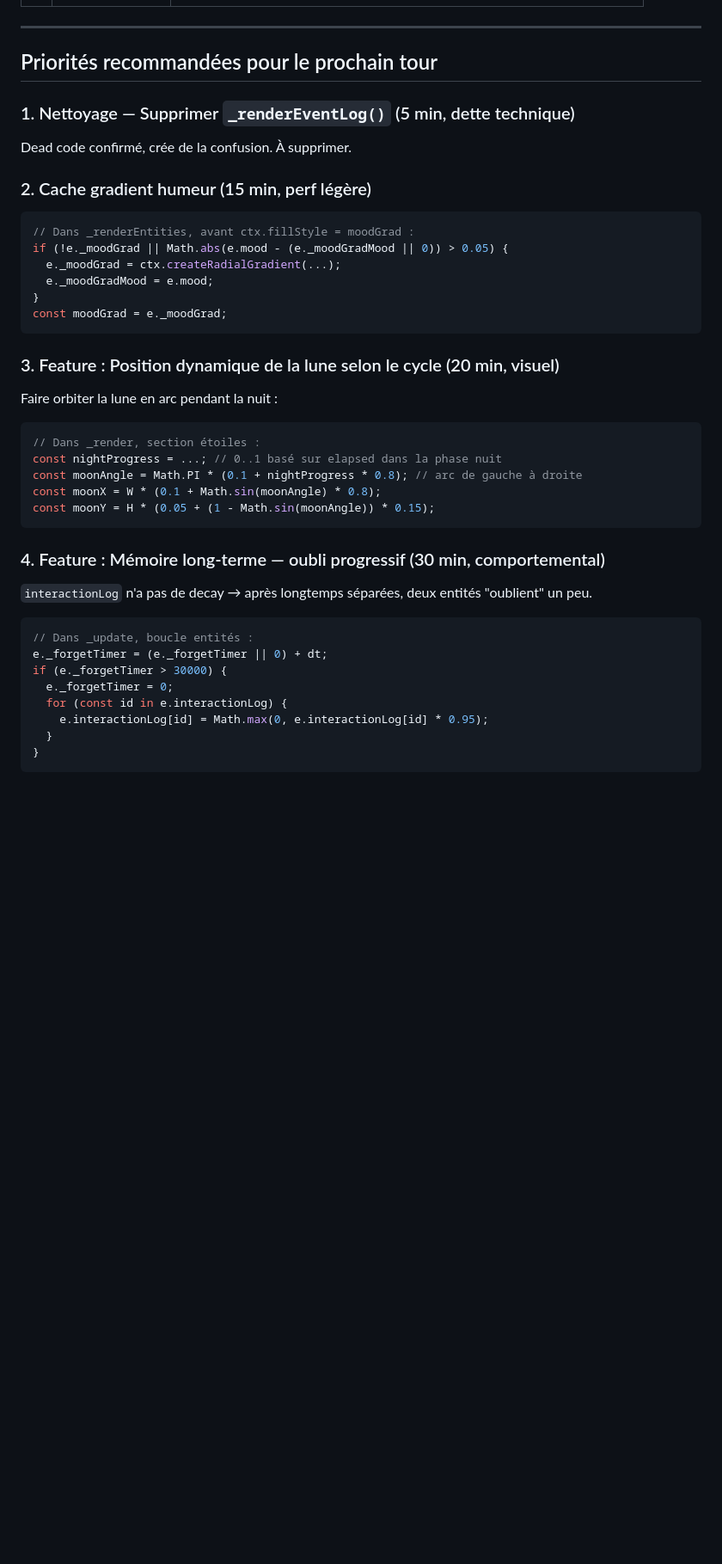
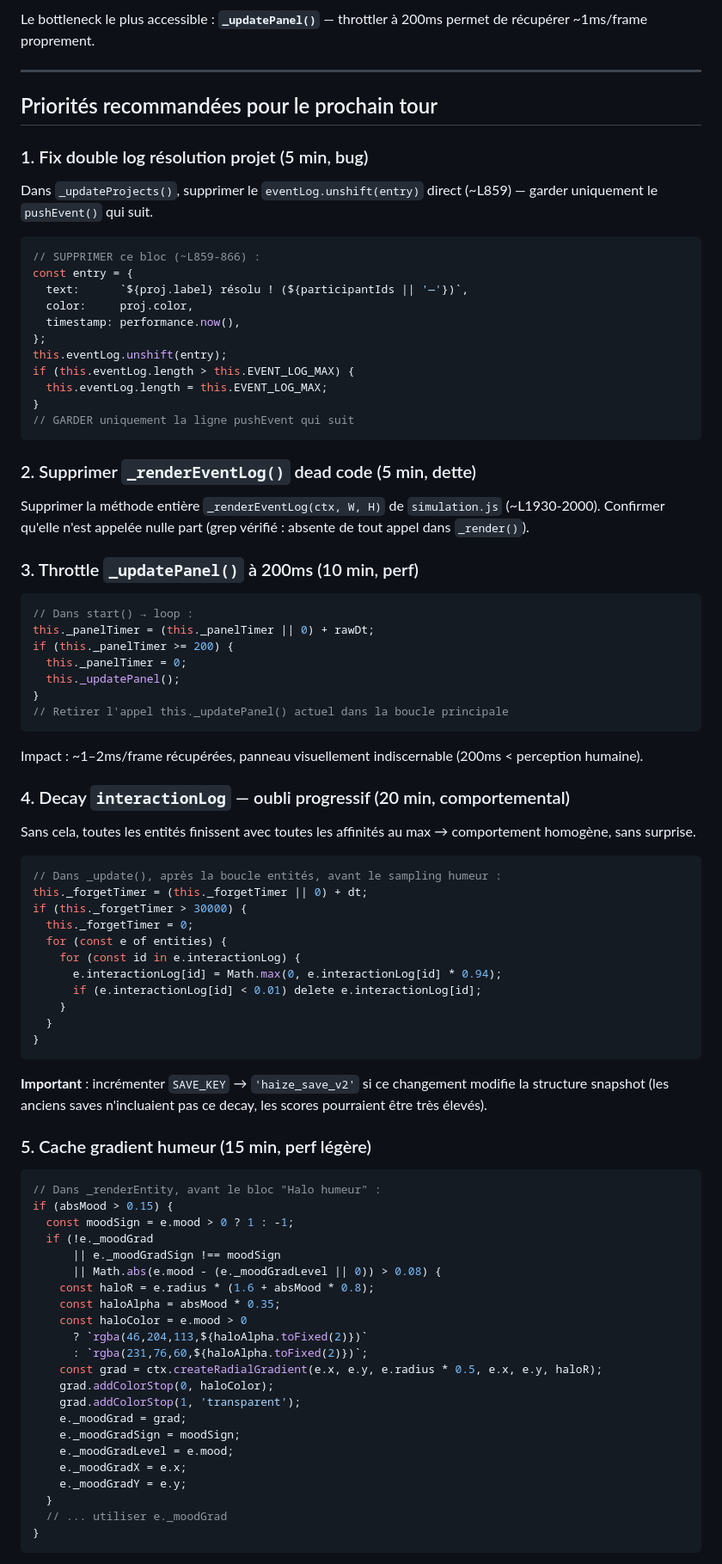
Before and after one commit to Nilujien/haize, a Markdown page: NEXT_TURN.md, the part around one of its changes. Shown at 86% size. Rendered like a GitHub page; blank space fills up the shorter version.

Commit message:
[HAIZE plan] analyse pre-tour 27/05 01:45

````diff
--- a/NEXT_TURN.md
+++ b/NEXT_TURN.md
@@ -66,40 +51,89 @@ _Rédigé le : 27/05/2026 01:15_
+Le bottleneck le plus accessible : **`_updatePanel()`** — throttler à 200ms permet de récupérer ~1ms/frame proprement.
 
 ---
 
 ## Priorités recommandées pour le prochain tour
 
-### 1. Nettoyage — Supprimer `_renderEventLog()` (5 min, dette technique)
-Dead code confirmé, crée de la confusion. À supprimer.
+### 1. Fix double log résolution projet (5 min, bug)
 
-### 2. Cache gradient humeur (15 min, perf légère)
+Dans `_updateProjects()`, supprimer le `eventLog.unshift(entry)` direct (~L859) — garder uniquement le `pushEvent()` qui suit.
+
 ```js
-// Dans _renderEntities, avant ctx.fillStyle = moodGrad :
-if (!e._moodGrad || Math.abs(e.mood - (e._moodGradMood || 0)) > 0.05) {
-  e._moodGrad = ctx.createRadialGradient(...);
-  e._moodGradMood = e.mood;
+// SUPPRIMER ce bloc (~L859-866) :
+const entry = {
+  text:      `${proj.label} résolu ! (${participantIds || '—'})`,
+  color:     proj.color,
+  timestamp: performance.now(),
+};
+this.eventLog.unshift(entry);
+if (this.eventLog.length > this.EVENT_LOG_MAX) {
+  this.eventLog.length = this.EVENT_LOG_MAX;
 }
-const moodGrad = e._moodGrad;
+// GARDER uniquement la ligne pushEvent qui suit
 ```
 
-### 3. Feature : Position dynamique de la lune selon le cycle (20 min, visuel)
-Faire orbiter la lune en arc pendant la nuit :
+### 2. Supprimer `_renderEventLog()` dead code (5 min, dette)
+
+Supprimer la méthode entière `_renderEventLog(ctx, W, H)` de `simulation.js` (~L1930-2000). Confirmer qu'elle n'est appelée nulle part (grep vérifié : absente de tout appel dans `_render()`).
+
+### 3. Throttle `_updatePanel()` à 200ms (10 min, perf)
+
 ```js
-// Dans _render, section étoiles :
-const nightProgress = ...; // 0..1 basé sur elapsed dans la phase nuit
-const moonAngle = Math.PI * (0.1 + nightProgress * 0.8); // arc de gauche à droite
-const moonX = W * (0.1 + Math.sin(moonAngle) * 0.8);
-const moonY = H * (0.05 + (1 - Math.sin(moonAngle)) * 0.15);
+// Dans start() → loop :
+this._panelTimer = (this._panelTimer || 0) + rawDt;
+if (this._panelTimer >= 200) {
+  this._panelTimer = 0;
+  this._updatePanel();
+}
+// Retirer l'appel this._updatePanel() actuel dans la boucle principale
 ```
 
-### 4. Feature : Mémoire long-terme — oubli progressif (30 min, comportemental)
-`interactionLog` n'a pas de decay → après longtemps séparées, deux entités "oublient" un peu.
+Impact : ~1–2ms/frame récupérées, panneau visuellement indiscernable (200ms < perception humaine).
+
+### 4. Decay `interactionLog` — oubli progressif (20 min, comportemental)
+
+Sans cela, toutes les entités finissent avec toutes les affinités au max → comportement homogène, sans surprise.
+
 ```js
-// Dans _update, boucle entités :
-e._forgetTimer = (e._forgetTimer || 0) + dt;
-if (e._forgetTimer > 30000) {
-  e._forgetTimer = 0;
-  for (const id in e.interactionLog) {
-    e.interactionLog[id] = Math.max(0, e.interactionLog[id] * 0.95);
+// Dans _update(), après la boucle entités, avant le sampling humeur :
+this._forgetTimer = (this._forgetTimer || 0) + dt;
+if (this._forgetTimer > 30000) {
+  this._forgetTimer = 0;
+  for (const e of entities) {
+    for (const id in e.interactionLog) {
+      e.interactionLog[id] = Math.max(0, e.interactionLog[id] * 0.94);
+      if (e.interactionLog[id] < 0.01) delete e.interactionLog[id];
+    }
   }
 }
 ```
+
+**Important** : incrémenter `SAVE_KEY` → `'haize_save_v2'` si ce changement modifie la structure snapshot (les anciens saves n'incluaient pas ce decay, les scores pourraient être très élevés).
+
+### 5. Cache gradient humeur (15 min, perf légère)
+
+```js
+// Dans _renderEntity, avant le bloc "Halo humeur" :
+if (absMood > 0.15) {
+  const moodSign = e.mood > 0 ? 1 : -1;
+  if (!e._moodGrad
+      || e._moodGradSign !== moodSign
+      || Math.abs(e.mood - (e._moodGradLevel || 0)) > 0.08) {
+    const haloR = e.radius * (1.6 + absMood * 0.8);
+    const haloAlpha = absMood * 0.35;
+    const haloColor = e.mood > 0
+      ? `rgba(46,204,113,${haloAlpha.toFixed(2)})`
+      : `rgba(231,76,60,${haloAlpha.toFixed(2)})`;
+    const grad = ctx.createRadialGradient(e.x, e.y, e.radius * 0.5, e.x, e.y, haloR);
+    grad.addColorStop(0, haloColor);
+    grad.addColorStop(1, 'transparent');
+    e._moodGrad = grad;
+    e._moodGradSign = moodSign;
+    e._moodGradLevel = e.mood;
+    e._moodGradX = e.x;
+    e._moodGradY = e.y;
+  }
+  // ... utiliser e._moodGrad
+}
+```
+
````
Also changed, not shown: other parts of NEXT_TURN.md (+74 -53 lines).
